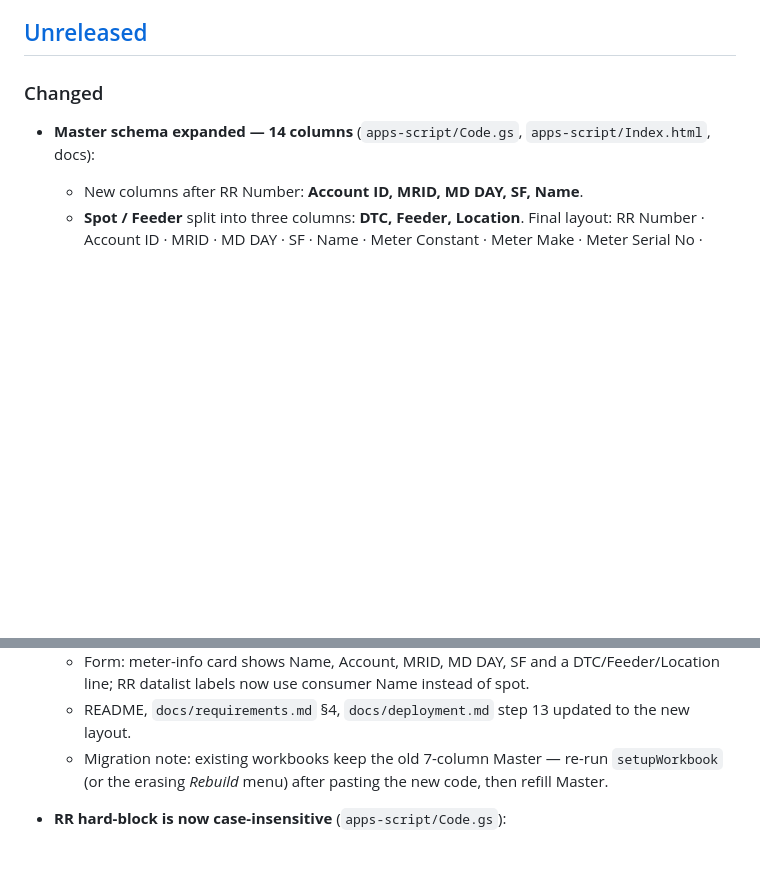
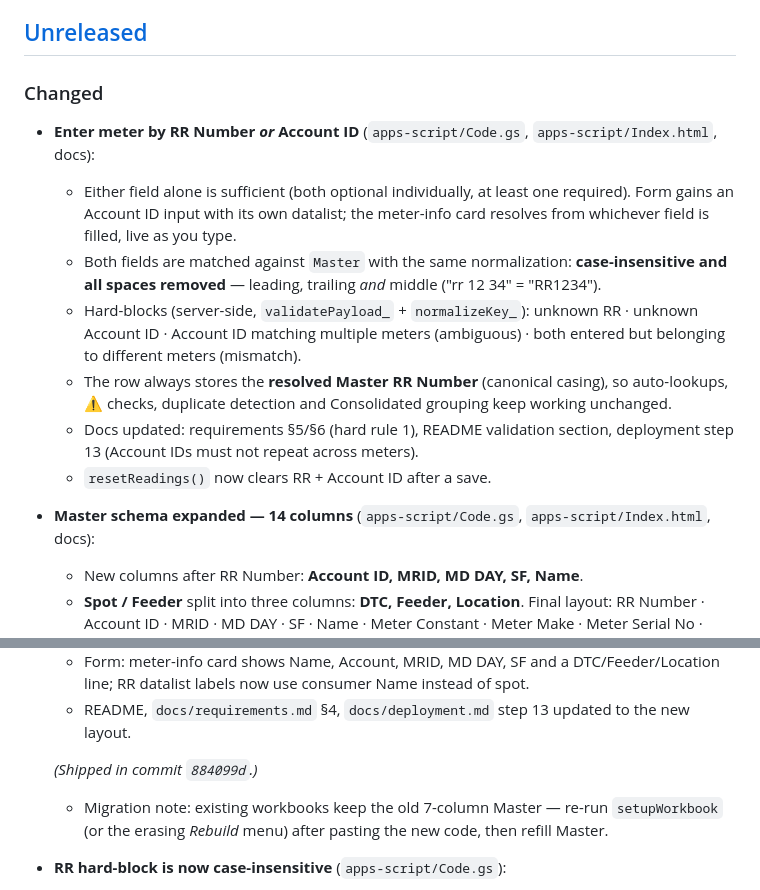
Before and after one commit to Shreyasss91/test_check_register, a Markdown page: CHANGELOG.md, 2 parts joined by grey strips. Rendered like a GitHub page; blank space fills up the shorter version.

Commit message:
docs(changelog): RR-or-account-ID entry; mark master schema work as shipped

```diff
--- a/CHANGELOG.md
+++ b/CHANGELOG.md
@@ -8,6 +8,27 @@ The format is based on [Keep a Changelog](https://keepachangelog.com/en/1.1.0/).
 ## [Unreleased]
 
 ### Changed
+
+- **Enter meter by RR Number *or* Account ID** (`apps-script/Code.gs`,
+  `apps-script/Index.html`, docs):
+  - Either field alone is sufficient (both optional individually, at
+    least one required). Form gains an Account ID input with its own
+    datalist; the meter-info card resolves from whichever field is
+    filled, live as you type.
+  - Both fields are matched against `Master` with the same
+    normalization: **case-insensitive and all spaces removed** —
+    leading, trailing *and* middle ("rr 12 34" = "RR1234").
+  - Hard-blocks (server-side, `validatePayload_` + `normalizeKey_`):
+    unknown RR · unknown Account ID · Account ID matching multiple
+    meters (ambiguous) · both entered but belonging to different
+    meters (mismatch).
+  - The row always stores the **resolved Master RR Number** (canonical
+    casing), so auto-lookups, ⚠ checks, duplicate detection and
+    Consolidated grouping keep working unchanged.
+  - Docs updated: requirements §5/§6 (hard rule 1), README validation
+    section, deployment step 13 (Account IDs must not repeat across
+    meters).
+  - `resetReadings()` now clears RR + Account ID after a save.
 
 - **Master schema expanded — 14 columns** (`apps-script/Code.gs`,
   `apps-script/Index.html`, docs):
@@ -26,6 +47,8 @@ The format is based on [Keep a Changelog](https://keepachangelog.com/en/1.1.0/).
     Name instead of spot.
   - README, `docs/requirements.md` §4, `docs/deployment.md` step 13
     updated to the new layout.
+
+  *(Shipped in commit `884099d`.)*
   - Migration note: existing workbooks keep the old 7-column Master —
     re-run `setupWorkbook` (or the erasing *Rebuild* menu) after pasting
     the new code, then refill Master.
```
